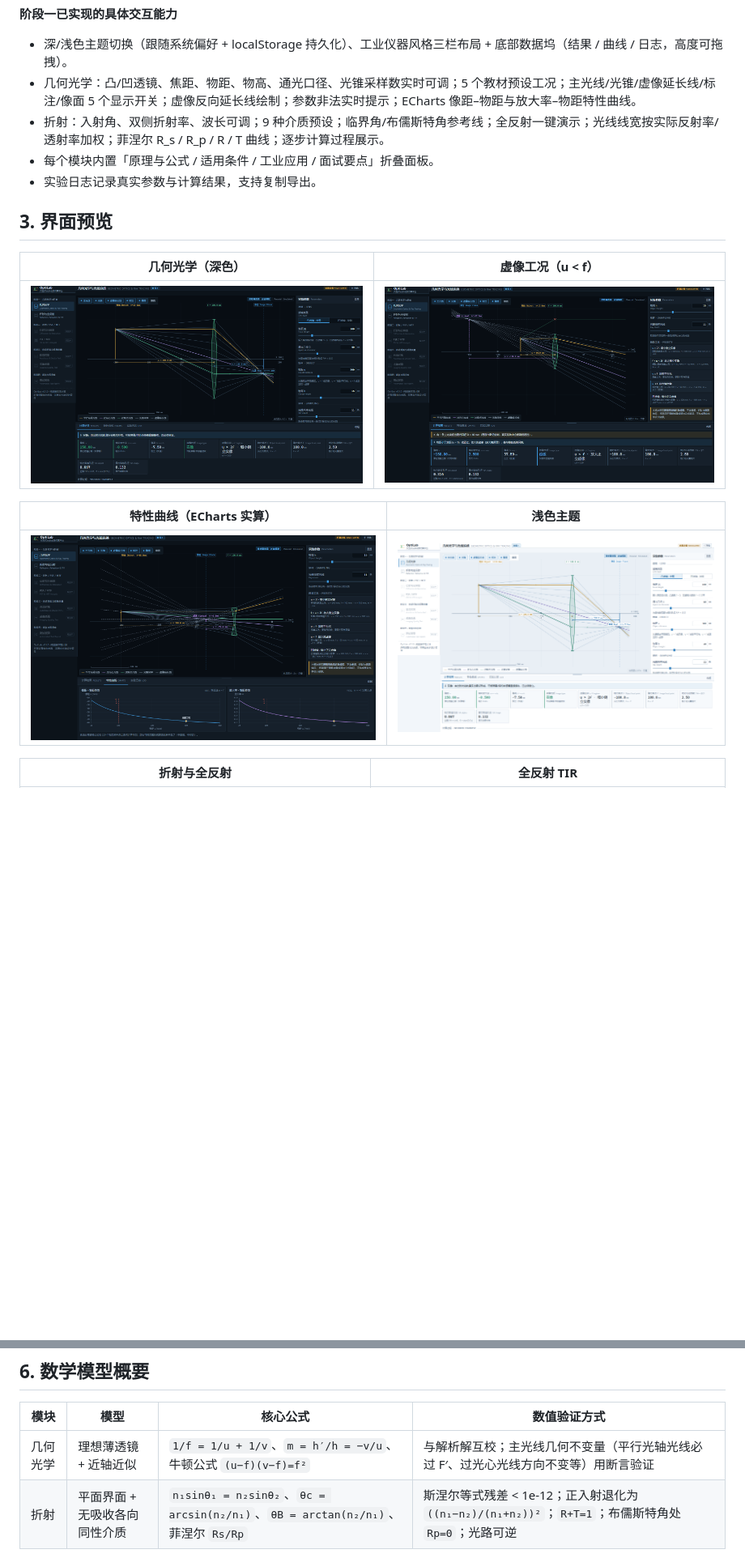
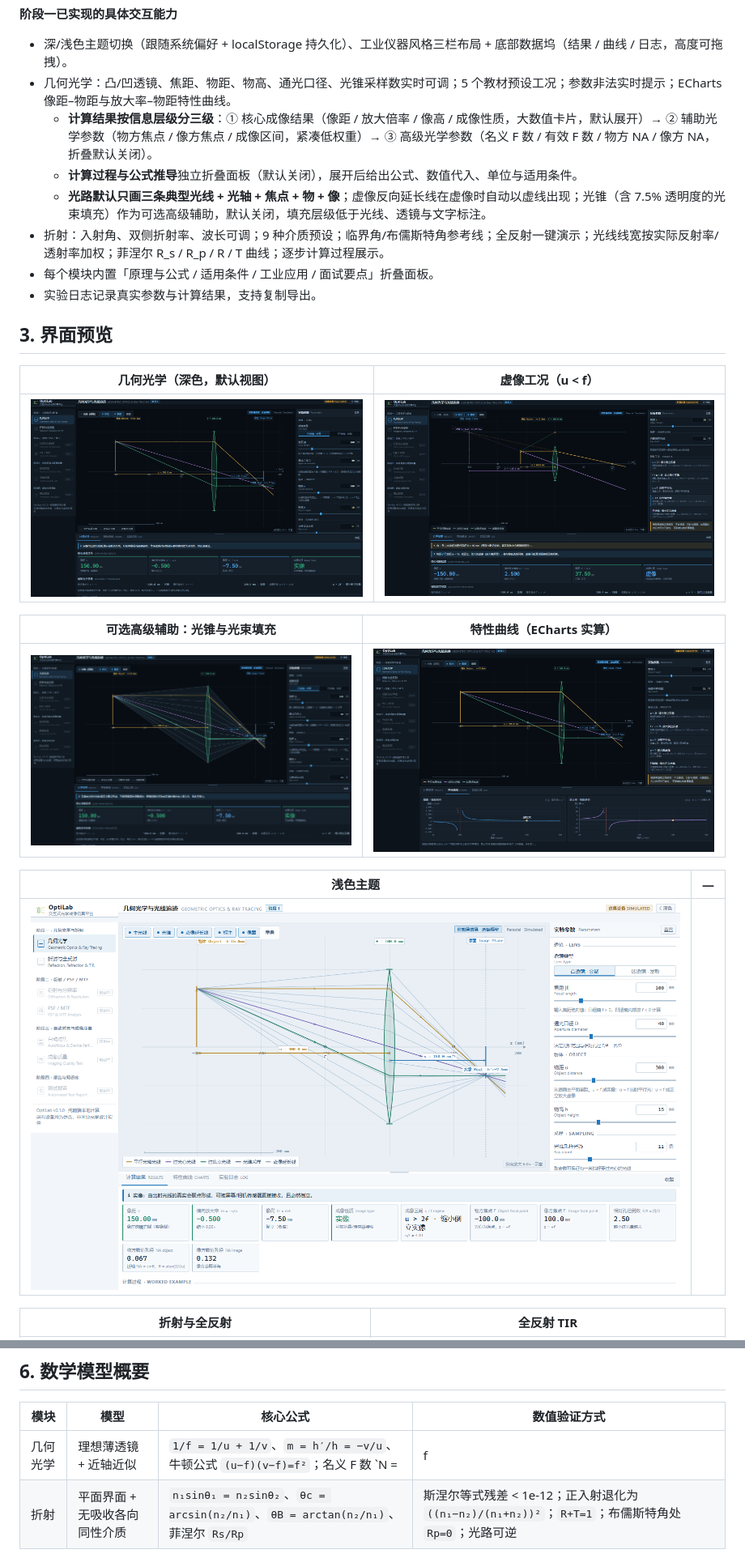
Before and after one commit to 3445215166wq-ai/optilab-optics-simulator, a Markdown page: README.md, 2 parts joined by grey strips. Shown at 81% size. Drawn GitHub-style; pictures changed too: docs/screenshots/01-geo-optics.png, docs/screenshots/02-geo-virtual-image.png, docs/screenshots/03-geo-charts.png; blank space fills up the shorter version.

```diff
--- a/README.md
+++ b/README.md
@@ -53,20 +53,27 @@
 **阶段一已实现的具体交互能力**
 
 - 深/浅色主题切换（跟随系统偏好 + localStorage 持久化）、工业仪器风格三栏布局 + 底部数据坞（结果 / 曲线 / 日志，高度可拖拽）。
-- 几何光学：凸/凹透镜、焦距、物距、物高、通光口径、光锥采样数实时可调；5 个教材预设工况；主光线/光锥/虚像延长线/标注/像面 5 个显示开关；虚像反向延长线绘制；参数非法实时提示；ECharts 像距–物距与放大率–物距特性曲线。
+- 几何光学：凸/凹透镜、焦距、物距、物高、通光口径、光锥采样数实时可调；5 个教材预设工况；参数非法实时提示；ECharts 像距–物距与放大率–物距特性曲线。
+  - **计算结果按信息层级分三级**：① 核心成像结果（像距 / 放大倍率 / 像高 / 成像性质，大数值卡片，默认展开）→ ② 辅助光学参数（物方焦点 / 像方焦点 / 成像区间，紧凑低权重）→ ③ 高级光学参数（名义 F 数 / 有效 F 数 / 物方 NA / 像方 NA，折叠默认关闭）。
+  - **计算过程与公式推导**独立折叠面板（默认关闭），展开后给出公式、数值代入、单位与适用条件。
+  - **光路默认只画三条典型光线 + 光轴 + 焦点 + 物 + 像**；虚像反向延长线在虚像时自动以虚线出现；光锥（含 7.5% 透明度的光束填充）作为可选高级辅助，默认关闭，填充层级低于光线、透镜与文字标注。
 - 折射：入射角、双侧折射率、波长可调；9 种介质预设；临界角/布儒斯特角参考线；全反射一键演示；光线线宽按实际反射率/透射率加权；菲涅尔 R_s / R_p / R / T 曲线；逐步计算过程展示。
 - 每个模块内置「原理与公式 / 适用条件 / 工业应用 / 面试要点」折叠面板。
 - 实验日志记录真实参数与计算结果，支持复制导出。
 
 ## 3. 界面预览
 
-| 几何光学（深色） | 虚像工况（u &lt; f） |
+| 几何光学（深色，默认视图） | 虚像工况（u &lt; f） |
 | --- | --- |
 | ![几何光学](docs/screenshots/01-geo-optics.png) | ![虚像](docs/screenshots/02-geo-virtual-image.png) |
 
-| 特性曲线（ECharts 实算） | 浅色主题 |
+| 可选高级辅助：光锥与光束填充 | 特性曲线（ECharts 实算） |
 | --- | --- |
-| ![曲线](docs/screenshots/03-geo-charts.png) | ![浅色](docs/screenshots/04-geo-light.png) |
+| ![光锥](docs/screenshots/09-geo-bundle.png) | ![曲线](docs/screenshots/03-geo-charts.png) |
+
+| 浅色主题 | — |
+| --- | --- |
+| ![浅色](docs/screenshots/04-geo-light.png) | |
 
 | 折射与全反射 | 全反射 TIR |
 | --- | --- |
@@ -128,7 +135,7 @@
 
 | 模块 | 模型 | 核心公式 | 数值验证方式 |
 | --- | --- | --- | --- |
-| 几何光学 | 理想薄透镜 + 近轴近似 | `1/f = 1/u + 1/v`、`m = h′/h = −v/u`、牛顿公式 `(u−f)(v−f)=f²` | 与解析解互校；主光线几何不变量（平行光轴光线必过 F′、过光心光线方向不变等）用断言验证 |
+| 几何光学 | 理想薄透镜 + 近轴近似 | `1/f = 1/u + 1/v`、`m = h′/h = −v/u`、牛顿公式 `(u−f)(v−f)=f²`；名义 F 数 `N = |f|/D`、有效 F 数 `N_eff = |v|/D`（实像时 `= N(1+|m|)`） | 与解析解互校；主光线几何不变量（平行光轴光线必过 F′、过光心光线方向不变等）用断言验证 |
 | 折射 | 平面界面 + 无吸收各向同性介质 | `n₁sinθ₁ = n₂sinθ₂`、`θc = arcsin(n₂/n₁)`、`θB = arctan(n₂/n₁)`、菲涅尔 `Rs/Rp` | 斯涅尔等式残差 &lt; 1e-12；正入射退化为 `((n₁−n₂)/(n₁+n₂))²`；`R+T=1`；布儒斯特角处 `Rp=0`；光路可逆 |
 
 完整推导、符号约定、单位表、边界条件与数值保护策略见 [`docs/OPTICS.md`](docs/OPTICS.md)。
```
Also changed, not shown: docs/OPTICS.md (+12 -4 lines), docs/TESTS.md (+14 -9 lines), 11 other files.
